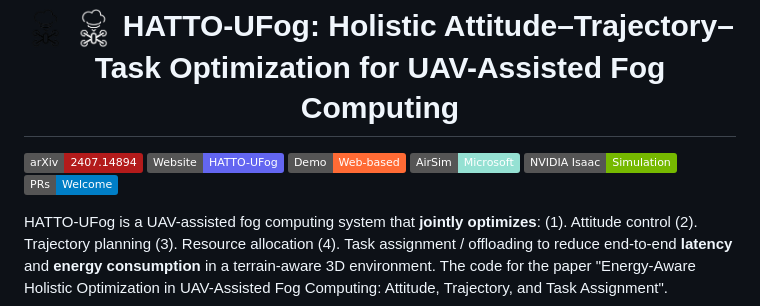
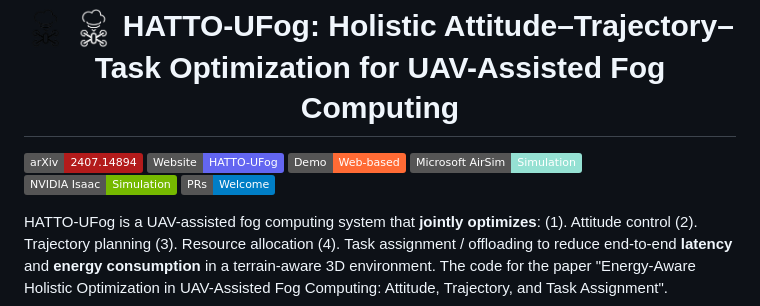
Before and after one commit to Shuaijun-LIU/HATTO-UFog, a Markdown page: README.md, the part around the change. Rendered like a GitHub page; badges without logos.

Commit message:
Update README badges

```diff
--- a/README.md
+++ b/README.md
@@ -6,7 +6,7 @@
   </h1>
 </div>
 
-<a href="https://arxiv.org/abs/2407.14894"><img src="https://img.shields.io/badge/arXiv-2407.14894-b31b1b.svg" alt="arXiv"></a> <a href="https://shuaijun-liu.github.io/HATTO-UFog/"><img src="https://img.shields.io/badge/Website-HATTO--UFog-6366F1.svg" alt="Website"></a> <a href="https://shuaijun-liu.github.io/UAV-Assisted-Fog-Computing-Simulation-Demo"><img src="https://img.shields.io/badge/Demo-Web--based-FF6B35.svg" alt="Demo"></a> <a href="https://microsoft.github.io/AirSim/"><img src="https://img.shields.io/badge/AirSim-Microsoft-95E1D3.svg" alt="AirSim"></a> <a href="https://developer.nvidia.com/isaac"><img src="https://img.shields.io/badge/NVIDIA%20Isaac-Simulation-76B900.svg" alt="NVIDIA Isaac"></a> ![](https://img.shields.io/badge/PRs-Welcome-blue)
+<a href="https://arxiv.org/abs/2407.14894"><img src="https://img.shields.io/badge/arXiv-2407.14894-b31b1b.svg" alt="arXiv"></a> <a href="https://shuaijun-liu.github.io/HATTO-UFog/"><img src="https://img.shields.io/badge/Website-HATTO--UFog-6366F1.svg" alt="Website"></a> <a href="https://shuaijun-liu.github.io/UAV-Assisted-Fog-Computing-Simulation-Demo"><img src="https://img.shields.io/badge/Demo-Web--based-FF6B35.svg" alt="Demo"></a> <a href="https://microsoft.github.io/AirSim/"><img src="https://img.shields.io/badge/Microsoft AirSim-Simulation-95E1D3.svg" alt="AirSim"></a> <a href="https://developer.nvidia.com/isaac"><img src="https://img.shields.io/badge/NVIDIA%20Isaac-Simulation-76B900.svg" alt="NVIDIA Isaac"></a> ![](https://img.shields.io/badge/PRs-Welcome-blue)
 
 
 HATTO-UFog is a UAV-assisted fog computing system that **jointly optimizes**: (1). Attitude control (2). Trajectory planning (3). Resource allocation (4). Task assignment / offloading to reduce end-to-end **latency** and **energy consumption** in a terrain-aware 3D environment. The code for the paper "Energy-Aware Holistic Optimization in UAV-Assisted Fog Computing: Attitude, Trajectory, and Task Assignment".
```
